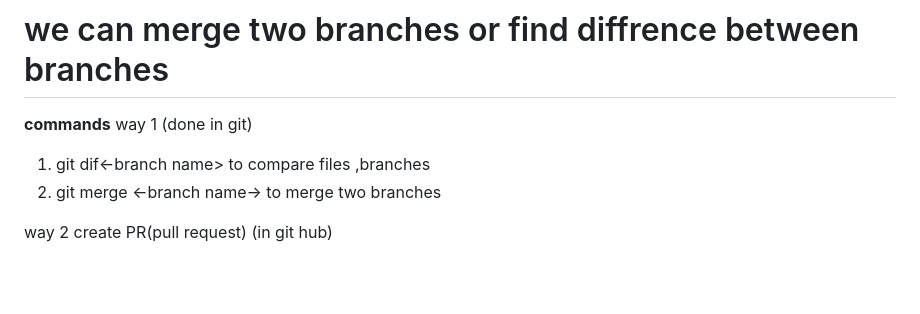
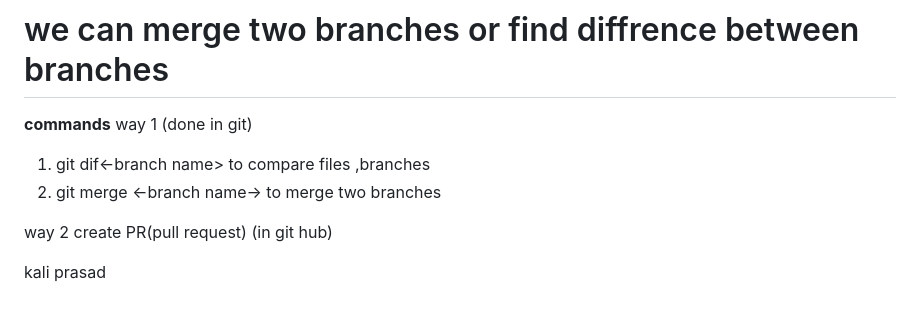
Before and after one commit to Loneshowkat01/local-repository, a Markdown page: structured_instructions.md, the part around the change. GitHub-like rendering; blank space fills up the shorter version.

```diff
--- a/structured_instructions.md
+++ b/structured_instructions.md
@@ -168,3 +168,8 @@ way 1  (done in git)
 
 way 2
 create PR(pull request) (in git hub)
+
+
+
+
+kali prasad
```
